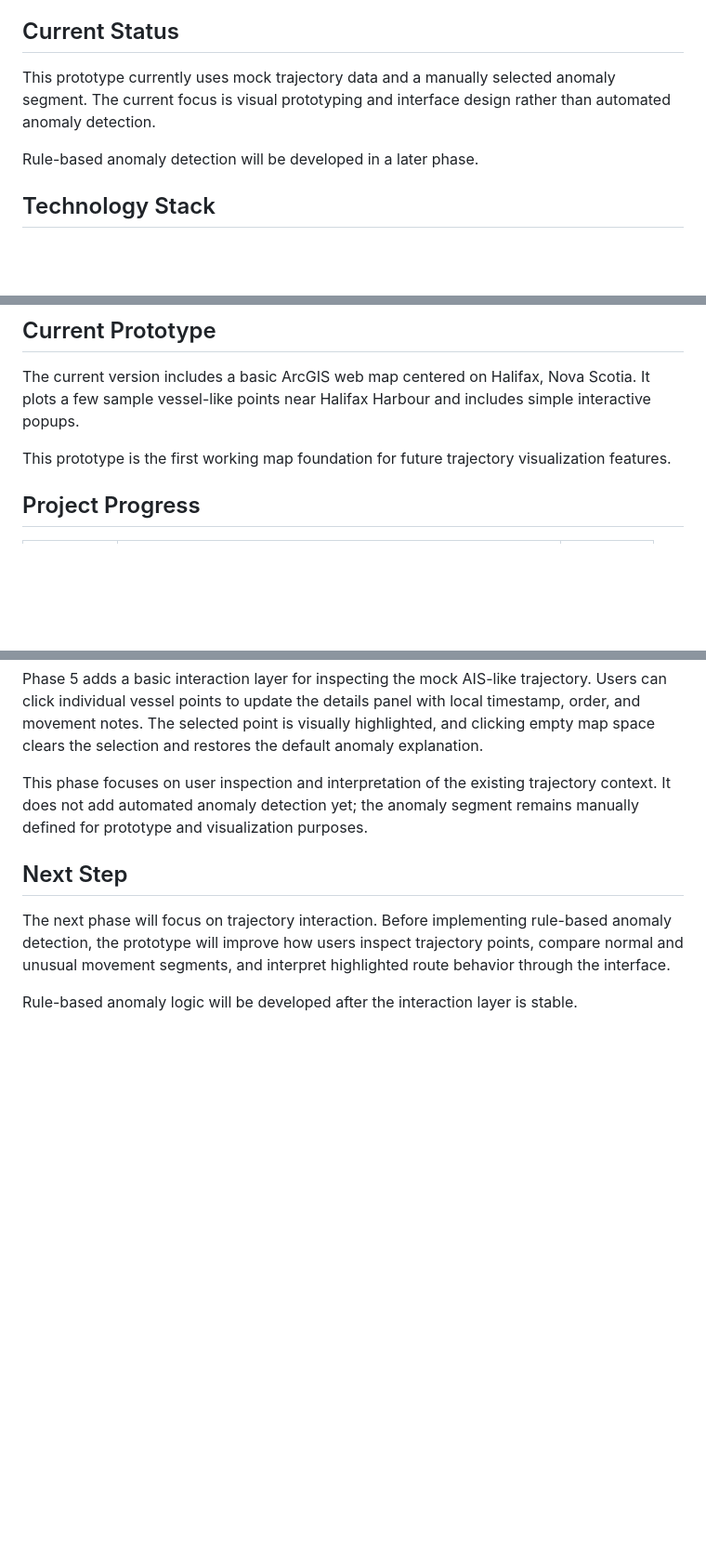
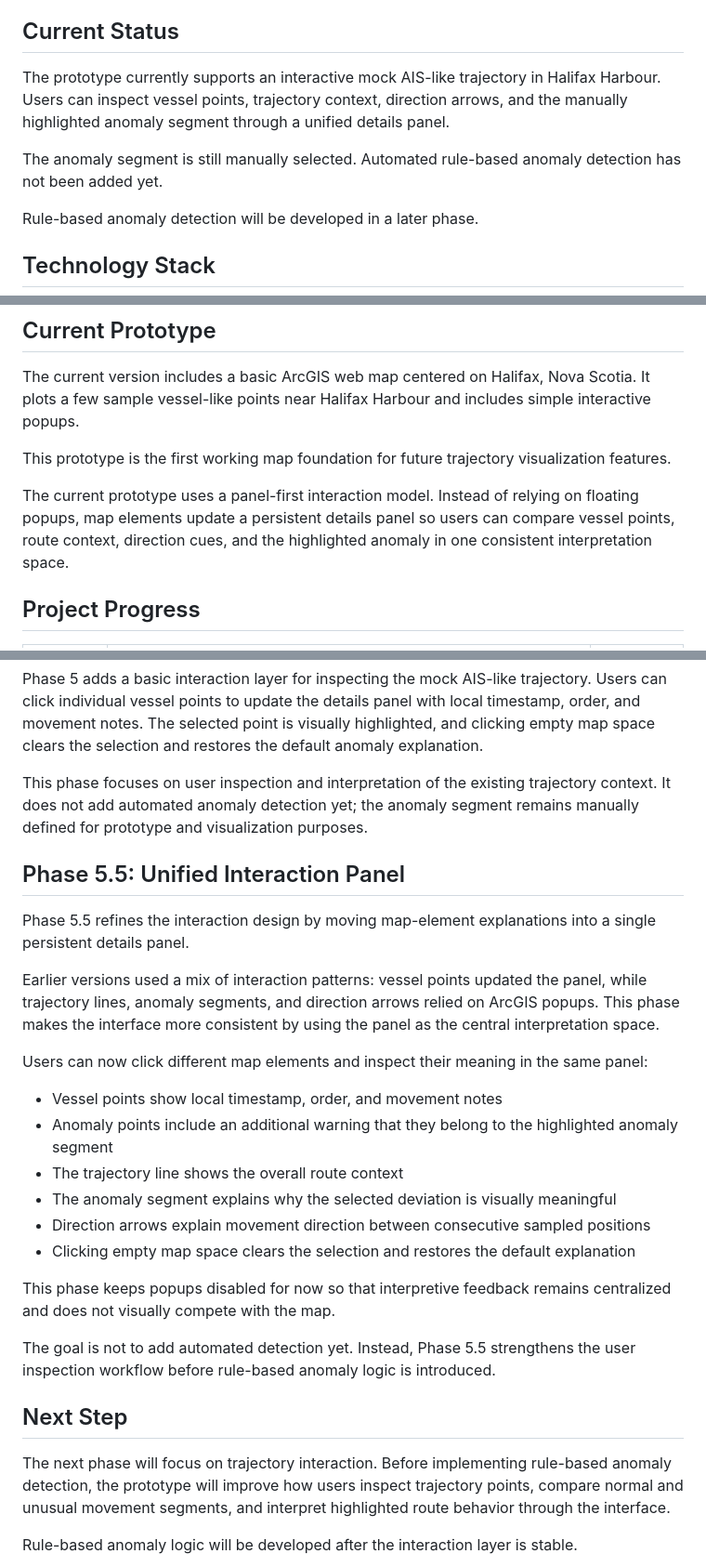
Before and after one commit to pandabie/routesense, a Markdown page: README.md, 3 parts joined by grey strips. Shown at 93% size. GitHub-like rendering; blank space fills up the shorter version.

Commit message:
Update README for unified interaction panel

```diff
--- a/README.md
+++ b/README.md
@@ -27,7 +27,9 @@ This project connects technical web mapping with research interests in HCI, visu
 
 ## Current Status
 
-This prototype currently uses mock trajectory data and a manually selected anomaly segment. The current focus is visual prototyping and interface design rather than automated anomaly detection.
+The prototype currently supports an interactive mock AIS-like trajectory in Halifax Harbour. Users can inspect vessel points, trajectory context, direction arrows, and the manually highlighted anomaly segment through a unified details panel.
+
+The anomaly segment is still manually selected. Automated rule-based anomaly detection has not been added yet.
 
 Rule-based anomaly detection will be developed in a later phase.
 
@@ -44,6 +46,8 @@ The current version includes a basic ArcGIS web map centered on Halifax, Nova Sc
 
 This prototype is the first working map foundation for future trajectory visualization features.
 
+The current prototype uses a panel-first interaction model. Instead of relying on floating popups, map elements update a persistent details panel so users can compare vessel points, route context, direction cues, and the highlighted anomaly in one consistent interpretation space.
+
 ## Project Progress
 
 | Phase | Focus | Status |
@@ -160,6 +165,25 @@ Phase 5 adds a basic interaction layer for inspecting the mock AIS-like trajecto
 
 This phase focuses on user inspection and interpretation of the existing trajectory context. It does not add automated anomaly detection yet; the anomaly segment remains manually defined for prototype and visualization purposes.
 
+## Phase 5.5: Unified Interaction Panel
+
+Phase 5.5 refines the interaction design by moving map-element explanations into a single persistent details panel.
+
+Earlier versions used a mix of interaction patterns: vessel points updated the panel, while trajectory lines, anomaly segments, and direction arrows relied on ArcGIS popups. This phase makes the interface more consistent by using the panel as the central interpretation space.
+
+Users can now click different map elements and inspect their meaning in the same panel:
+
+- Vessel points show local timestamp, order, and movement notes
+- Anomaly points include an additional warning that they belong to the highlighted anomaly segment
+- The trajectory line shows the overall route context
+- The anomaly segment explains why the selected deviation is visually meaningful
+- Direction arrows explain movement direction between consecutive sampled positions
+- Clicking empty map space clears the selection and restores the default explanation
+
+This phase keeps popups disabled for now so that interpretive feedback remains centralized and does not visually compete with the map.
+
+The goal is not to add automated detection yet. Instead, Phase 5.5 strengthens the user inspection workflow before rule-based anomaly logic is introduced.
+
 ## Next Step
 
 The next phase will focus on trajectory interaction. Before implementing rule-based anomaly detection, the prototype will improve how users inspect trajectory points, compare normal and unusual movement segments, and interpret highlighted route behavior through the interface.
```
Also changed, not shown: other parts of README.md (+1 -0 lines).
